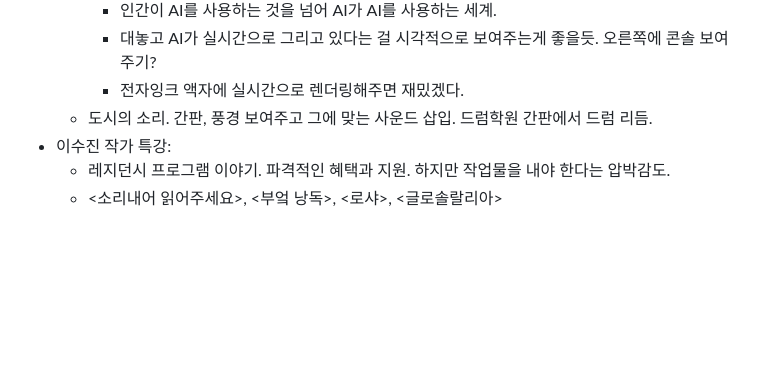
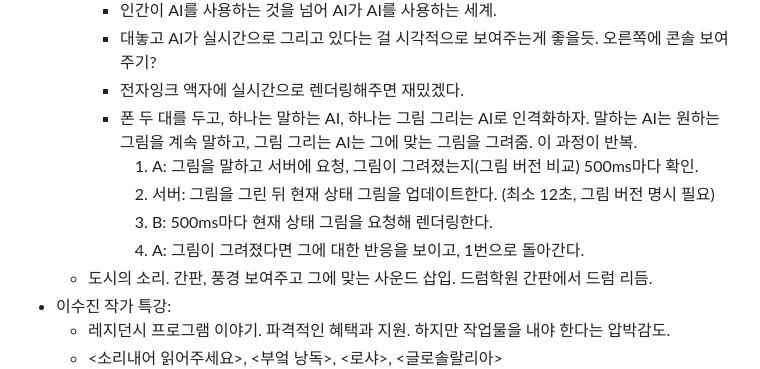
Before and after one commit to parksb/campus-life, a Markdown page: cart1016-understanding-media-art/memo.md, the part around the change. Rendered like a GitHub page; blank space fills up the shorter version.

Commit message:
미아이: 메모 업데이트

```diff
--- a/cart1016-understanding-media-art/memo.md
+++ b/cart1016-understanding-media-art/memo.md
@@ -106,6 +106,11 @@
     - 인간이 AI를 사용하는 것을 넘어 AI가 AI를 사용하는 세계.
     - 대놓고 AI가 실시간으로 그리고 있다는 걸 시각적으로 보여주는게 좋을듯. 오른쪽에 콘솔 보여주기?
     - 전자잉크 액자에 실시간으로 렌더링해주면 재밌겠다.
+    - 폰 두 대를 두고, 하나는 말하는 AI, 하나는 그림 그리는 AI로 인격화하자. 말하는 AI는 원하는 그림을 계속 말하고, 그림 그리는 AI는 그에 맞는 그림을 그려줌. 이 과정이 반복.
+      1. A: 그림을 말하고 서버에 요청, 그림이 그려졌는지(그림 버전 비교) 500ms마다 확인.
+      2. 서버: 그림을 그린 뒤 현재 상태 그림을 업데이트한다. (최소 12초, 그림 버전 명시 필요)
+      3. B: 500ms마다 현재 상태 그림을 요청해 렌더링한다.
+      4. A: 그림이 그려졌다면 그에 대한 반응을 보이고, 1번으로 돌아간다.
   - 도시의 소리. 간판, 풍경 보여주고 그에 맞는 사운드 삽입. 드럼학원 간판에서 드럼 리듬.
 - 이수진 작가 특강:
   - 레지던시 프로그램 이야기. 파격적인 혜택과 지원. 하지만 작업물을 내야 한다는 압박감도.
```
